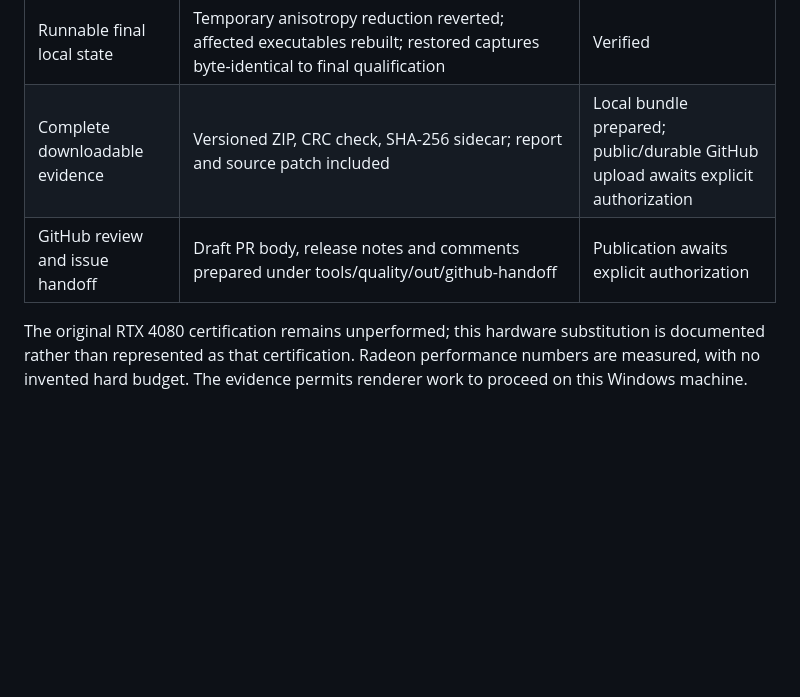
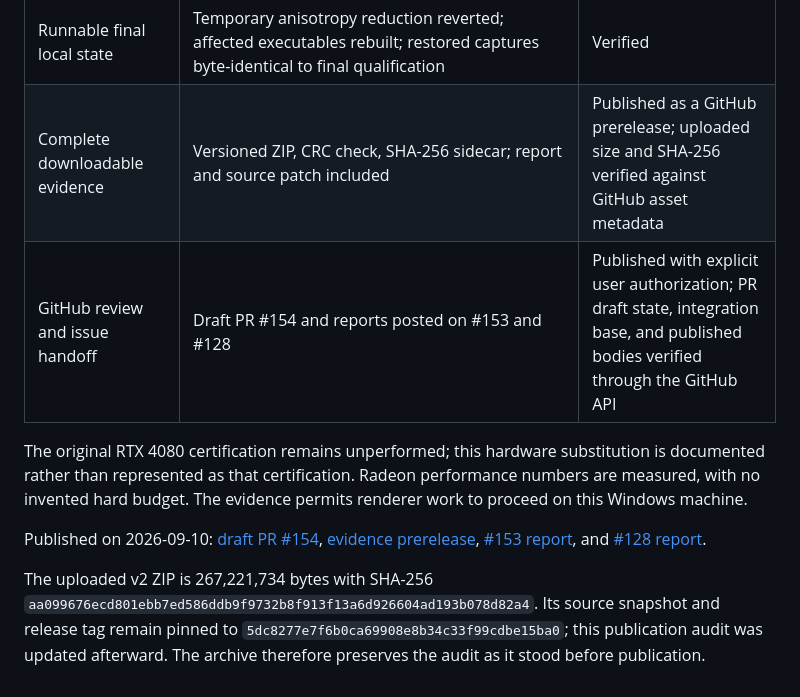
Before and after one commit to Bloom-Engine/engine, a Markdown page: docs/evidence/issue-153-radeon760m-completion-audit.md, the part around the change. Rendered like a GitHub page; blank space fills up the shorter version.

Commit message:
docs: record Radeon evidence publication and draft PR

```diff
--- a/docs/evidence/issue-153-radeon760m-completion-audit.md
+++ b/docs/evidence/issue-153-radeon760m-completion-audit.md
@@ -17,7 +17,11 @@ Scope: the user replaced the unavailable RTX 4080 machine with this Windows Rade
 | Seeded regressions remain detectable | Five negative controls DETECTED, exit 0 | Verified |
 | Diagnose remaining strict failures | Original baseline-source renderer produces byte-identical Sponza/skinned-alpha images on this host; controls preserved | Verified that failures predate intervening source changes under this configuration; precise portability cause unresolved |
 | Runnable final local state | Temporary anisotropy reduction reverted; affected executables rebuilt; restored captures byte-identical to final qualification | Verified |
-| Complete downloadable evidence | Versioned ZIP, CRC check, SHA-256 sidecar; report and source patch included | Local bundle prepared; public/durable GitHub upload awaits explicit authorization |
-| GitHub review and issue handoff | Draft PR body, release notes and comments prepared under tools/quality/out/github-handoff | Publication awaits explicit authorization |
+| Complete downloadable evidence | Versioned ZIP, CRC check, SHA-256 sidecar; report and source patch included | Published as a GitHub prerelease; uploaded size and SHA-256 verified against GitHub asset metadata |
+| GitHub review and issue handoff | Draft PR #154 and reports posted on #153 and #128 | Published with explicit user authorization; PR draft state, integration base, and published bodies verified through the GitHub API |
 
 The original RTX 4080 certification remains unperformed; this hardware substitution is documented rather than represented as that certification. Radeon performance numbers are measured, with no invented hard budget. The evidence permits renderer work to proceed on this Windows machine.
+
+Published on 2026-09-10: [draft PR #154](https://github.com/Bloom-Engine/engine/pull/154), [evidence prerelease](https://github.com/Bloom-Engine/engine/releases/tag/quality-evidence-153-radeon760m-20260910), [#153 report](https://github.com/Bloom-Engine/engine/issues/153#issuecomment-5622704289), and [#128 report](https://github.com/Bloom-Engine/engine/issues/128#issuecomment-5622704740).
+
+The uploaded v2 ZIP is 267,221,734 bytes with SHA-256 `aa099676ecd801ebb7ed586ddb9f9732b8f913f13a6d926604ad193b078d82a4`. Its source snapshot and release tag remain pinned to `5dc8277e7f6b0ca69908e8b34c33f99cdbe15ba0`; this publication audit was updated afterward. The archive therefore preserves the audit as it stood before publication.
```
